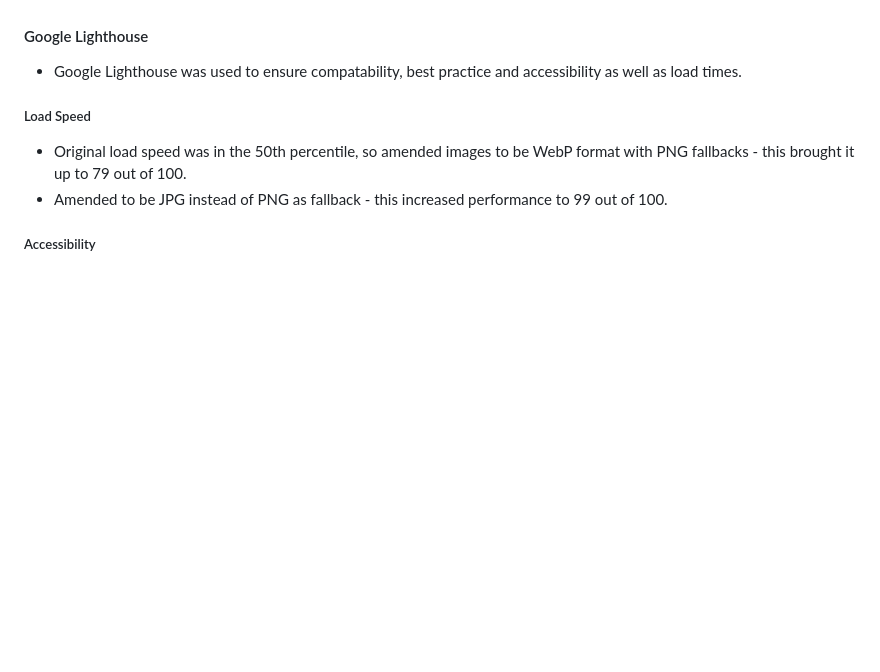
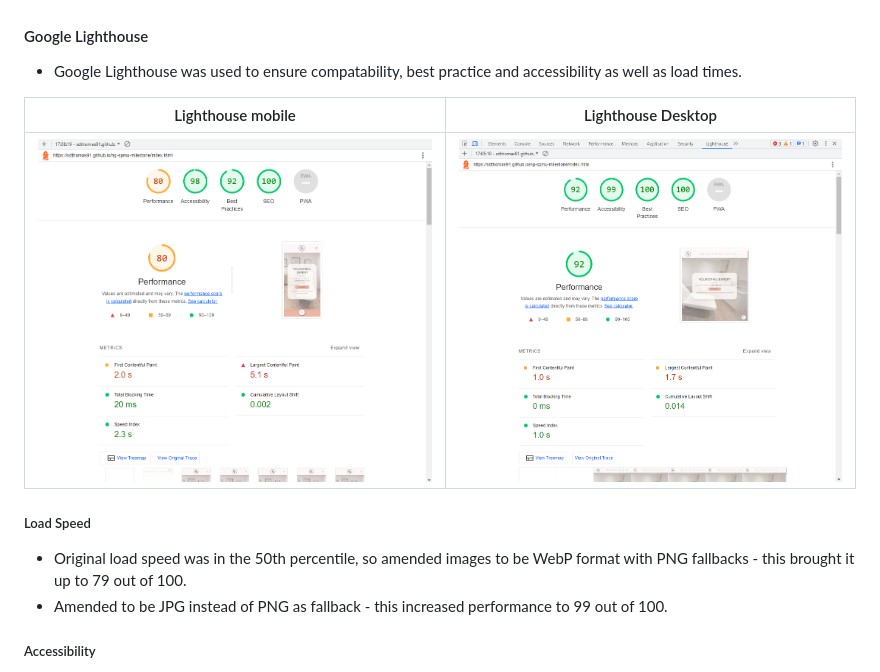
Before and after one commit to sdthomas91/n-g-spmu, a Markdown page: README.md, the part around the change. Rendered like a GitHub page; pictures changed too: assets/images/lighthouse-desktop.png (added), assets/images/lighthouse-mobile.png (added); blank space fills up the shorter version.

Commit message:
Added details of lighthouse tests to README.md including screenshots of the results

```diff
--- a/README.md
+++ b/README.md
@@ -205,6 +205,10 @@ The W3C Markup Validator and W3C CSS Validator Services were used to validate ev
 
 - Google Lighthouse was used to ensure compatability, best practice and accessibility as well as load times.
 
+| Lighthouse mobile                                                     |                           Lighthouse Desktop                            |
+| --------------------------------------------------------------------- | :---------------------------------------------------------------------: |
+| ![Mobile Lighthouse Evaluation](/assets/images/lighthouse-mobile.png) | ![Desktop Lighthouse Evaluation](/assets/images/lighthouse-desktop.png) |
+
 ##### Load Speed
 
 - Original load speed was in the 50th percentile, so amended images to be WebP format with PNG fallbacks - this brought it up to 79 out of 100.
```
Also changed, not shown: assets/images/Lighthouse-before.png (added).
